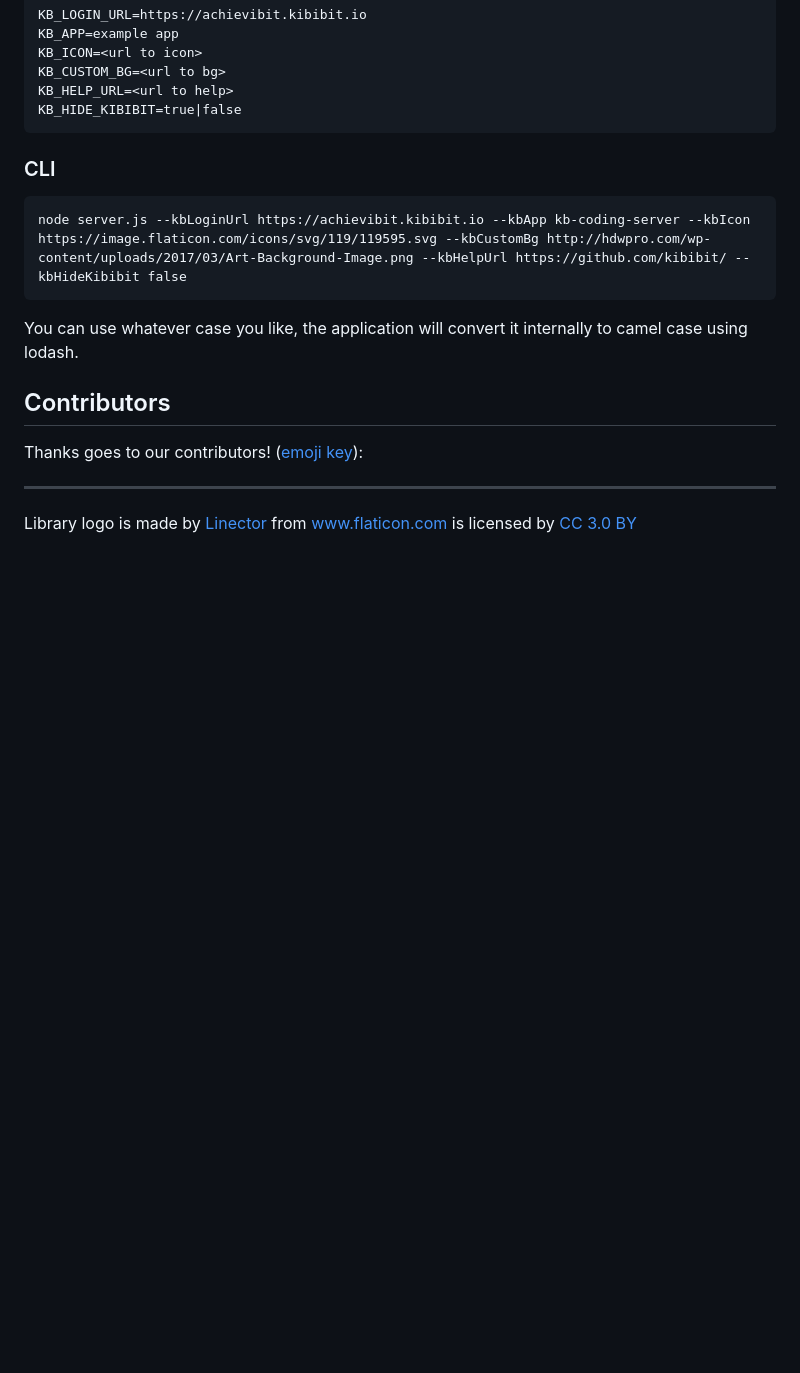
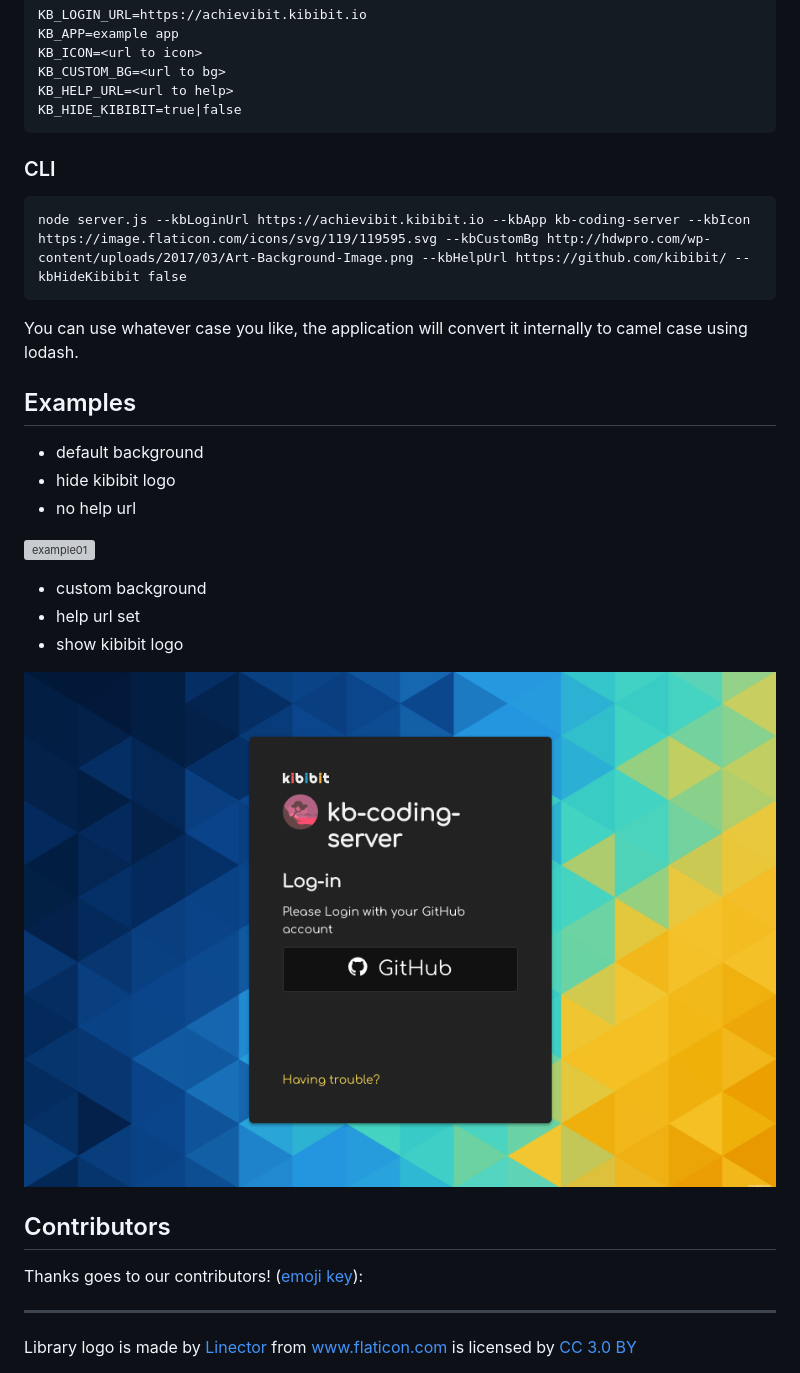
Before and after one commit to Kibibit/kb-login-page, a Markdown page: README.md, the part around the change. Drawn GitHub-style; pictures changed too: screenshots/custom-bg.png (added); blank space fills up the shorter version; grey boxes are pictures that could not be loaded.

Commit message:
add screenshots + fix login page title

```diff
--- a/README.md
+++ b/README.md
@@ -42,6 +42,20 @@ node server.js --kbLoginUrl https://achievibit.kibibit.io --kbApp kb-coding-serv
 
 You can use whatever case you like, the application will convert it internally to camel case using lodash.
 
+## Examples
+
+- default background
+- hide kibibit logo
+- no help url
+
+![example01](screenshots/particles.gif)
+
+- custom background
+- help url set
+- show kibibit logo
+
+![example01](screenshots/custom-bg.png)
+
 ## Contributors
 
 Thanks goes to our contributors! ([emoji key](https://allcontributors.org/docs/en/emoji-key)):
```
Also changed, not shown: 2 other files.
